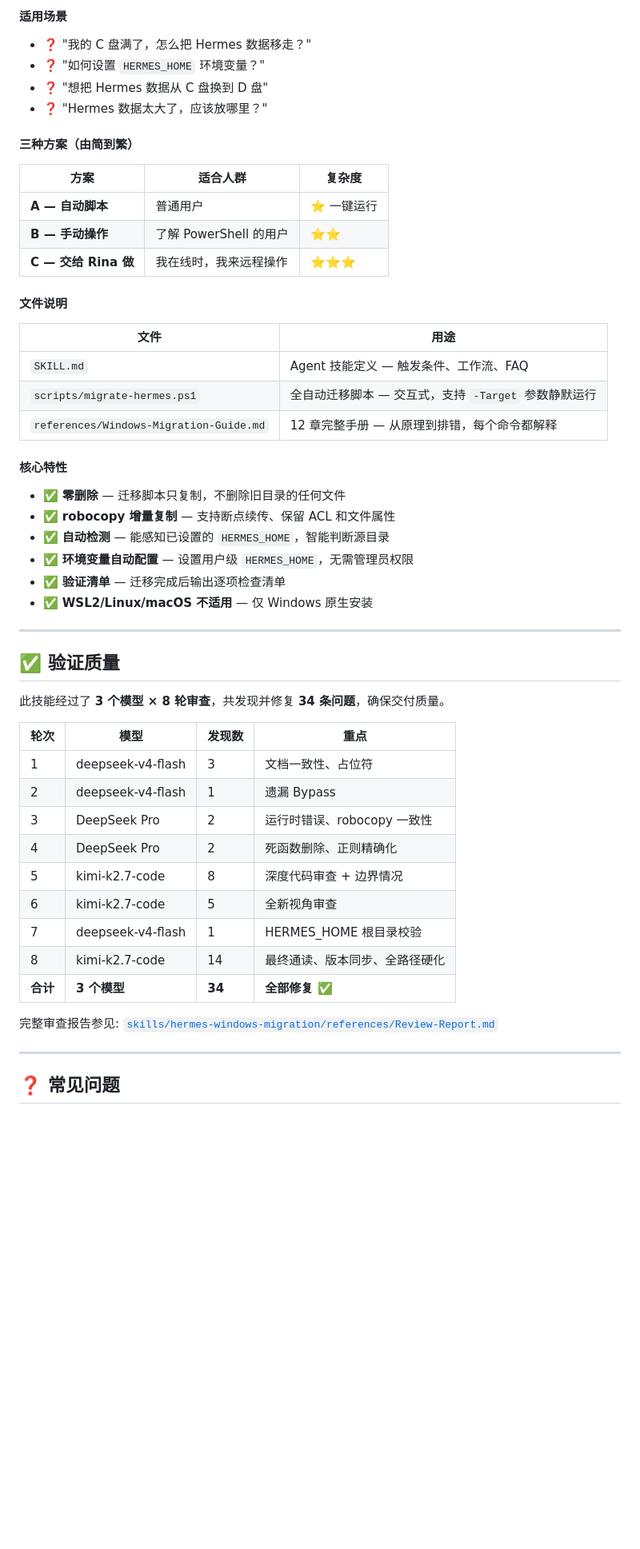
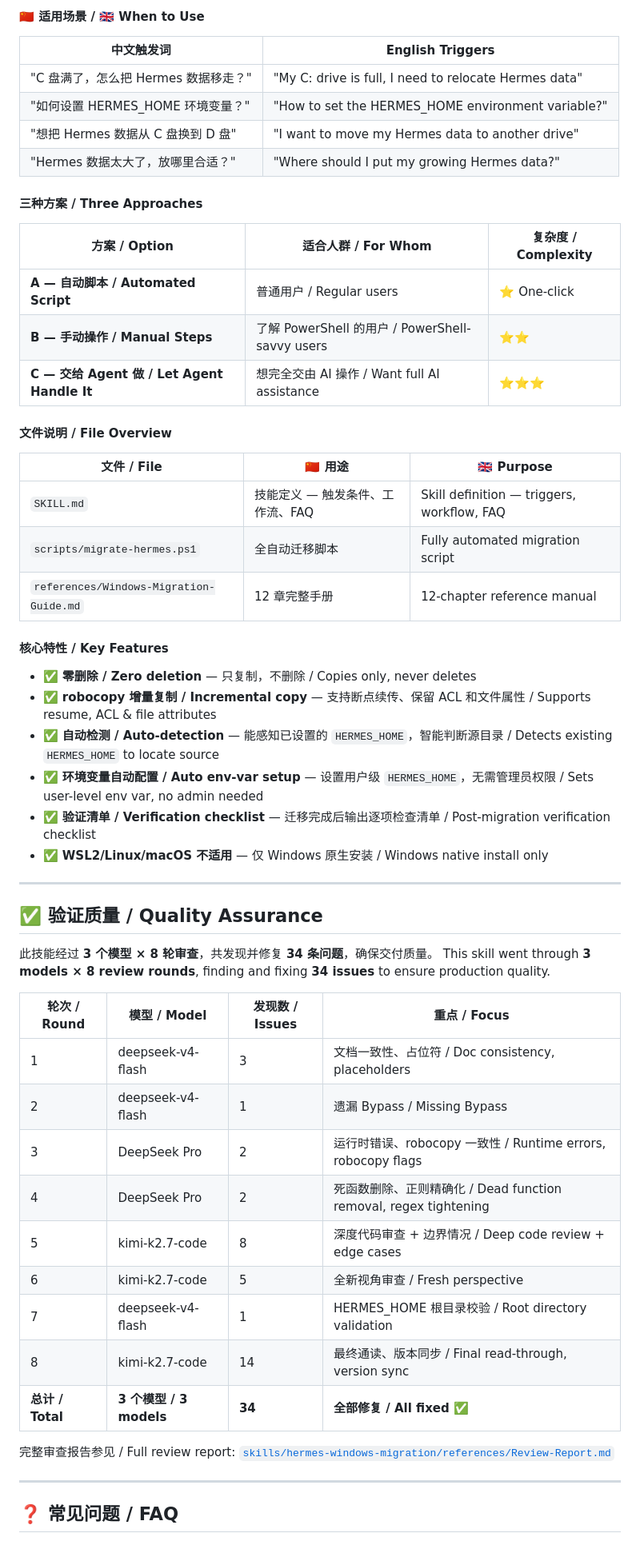
Before and after one commit to jove-coding/jove-hermes-skills, a Markdown page: README.md, the part around one of its changes. Shown at 80% size. GitHub-like rendering; blank space fills up the shorter version.

Commit message:
docs: make README bilingual (Chinese + English)
Rewrite the README in a side-by-side CN/EN format so both Chinese
and international communities can use the tap.

```diff
--- a/README.md
+++ b/README.md
@@ -81,57 +85,60 @@ jove-hermes-skills/
 
-#### 适用场景
+#### 🇨🇳 适用场景 / 🇬🇧 When to Use
 
-- ❓ "我的 C 盘满了，怎么把 Hermes 数据移走？"
-- ❓ "如何设置 `HERMES_HOME` 环境变量？"
-- ❓ "想把 Hermes 数据从 C 盘换到 D 盘"
-- ❓ "Hermes 数据太大了，应该放哪里？"
+| 中文触发词 | English Triggers |
+|---|---|
+| "C 盘满了，怎么把 Hermes 数据移走？" | "My C: drive is full, I need to relocate Hermes data" |
+| "如何设置 HERMES_HOME 环境变量？" | "How to set the HERMES_HOME environment variable?" |
+| "想把 Hermes 数据从 C 盘换到 D 盘" | "I want to move my Hermes data to another drive" |
+| "Hermes 数据太大了，放哪里合适？" | "Where should I put my growing Hermes data?" |
 
-#### 三种方案（由简到繁）
+#### 三种方案 / Three Approaches
 
-| 方案 | 适合人群 | 复杂度 |
-|------|----------|--------|
-| **A — 自动脚本** | 普通用户 | ⭐ 一键运行 |
-| **B — 手动操作** | 了解 PowerShell 的用户 | ⭐⭐ |
-| **C — 交给 Rina 做** | 我在线时，我来远程操作 | ⭐⭐⭐ |
+| 方案 / Option | 适合人群 / For Whom | 复杂度 / Complexity |
+|---|---|---|
+| **A — 自动脚本 / Automated Script** | 普通用户 / Regular users | ⭐ One-click |
+| **B — 手动操作 / Manual Steps** | 了解 PowerShell 的用户 / PowerShell-savvy users | ⭐⭐ |
+| **C — 交给 Agent 做 / Let Agent Handle It** | 想完全交由 AI 操作 / Want full AI assistance | ⭐⭐⭐ |
 
-#### 文件说明
+#### 文件说明 / File Overview
 
-| 文件 | 用途 |
-|------|------|
-| `SKILL.md` | Agent 技能定义 — 触发条件、工作流、FAQ |
-| `scripts/migrate-hermes.ps1` | 全自动迁移脚本 — 交互式，支持 `-Target` 参数静默运行 |
-| `references/Windows-Migration-Guide.md` | 12 章完整手册 — 从原理到排错，每个命令都解释 |
+| 文件 / File | 🇨🇳 用途 | 🇬🇧 Purpose |
+|---|---|---|
+| `SKILL.md` | 技能定义 — 触发条件、工作流、FAQ | Skill definition — triggers, workflow, FAQ |
+| `scripts/migrate-hermes.ps1` | 全自动迁移脚本 | Fully automated migration script |
+| `references/Windows-Migration-Guide.md` | 12 章完整手册 | 12-chapter reference manual |
 
-#### 核心特性
+#### 核心特性 / Key Features
 
-- ✅ **零删除** — 迁移脚本只复制，不删除旧目录的任何文件
-- ✅ **robocopy 增量复制** — 支持断点续传、保留 ACL 和文件属性
-- ✅ **自动检测** — 能感知已设置的 `HERMES_HOME`，智能判断源目录
-- ✅ **环境变量自动配置** — 设置用户级 `HERMES_HOME`，无需管理员权限
-- ✅ **验证清单** — 迁移完成后输出逐项检查清单
-- ✅ **WSL2/Linux/macOS 不适用** — 仅 Windows 原生安装
+- ✅ **零删除 / Zero deletion** — 只复制，不删除 / Copies only, never deletes
+- ✅ **robocopy 增量复制 / Incremental copy** — 支持断点续传、保留 ACL 和文件属性 / Supports resume, ACL & file attributes
+- ✅ **自动检测 / Auto-detection** — 能感知已设置的 `HERMES_HOME`，智能判断源目录 / Detects existing `HERMES_HOME` to locate source
+- ✅ **环境变量自动配置 / Auto env-var setup** — 设置用户级 `HERMES_HOME`，无需管理员权限 / Sets user-level env var, no admin needed
+- ✅ **验证清单 / Verification checklist** — 迁移完成后输出逐项检查清单 / Post-migration verification checklist
+- ✅ **WSL2/Linux/macOS 不适用** — 仅 Windows 原生安装 / Windows native install only
 
 ---
 
-## ✅ 验证质量
+## ✅ 验证质量 / Quality Assurance
 
-此技能经过了 **3 个模型 × 8 轮审查**，共发现并修复 **34 条问题**，确保交付质量。
+此技能经过 **3 个模型 × 8 轮审查**，共发现并修复 **34 条问题**，确保交付质量。
+This skill went through **3 models × 8 review rounds**, finding and fixing **34 issues** to ensure production quality.
 
-| 轮次 | 模型 | 发现数 | 重点 |
-|------|------|--------|------|
-| 1 | deepseek-v4-flash | 3 | 文档一致性、占位符 |
-| 2 | deepseek-v4-flash | 1 | 遗漏 Bypass |
-| 3 | DeepSeek Pro | 2 | 运行时错误、robocopy 一致性 |
-| 4 | DeepSeek Pro | 2 | 死函数删除、正则精确化 |
-| 5 | kimi-k2.7-code | 8 | 深度代码审查 + 边界情况 |
-| 6 | kimi-k2.7-code | 5 | 全新视角审查 |
-| 7 | deepseek-v4-flash | 1 | HERMES_HOME 根目录校验 |
-| 8 | kimi-k2.7-code | 14 | 最终通读、版本同步、全路径硬化 |
-| **合计** | **3 个模型** | **34** | **全部修复 ✅** |
+| 轮次 / Round | 模型 / Model | 发现数 / Issues | 重点 / Focus |
+|---|---|---|---|
+| 1 | deepseek-v4-flash | 3 | 文档一致性、占位符 / Doc consistency, placeholders |
+| 2 | deepseek-v4-flash | 1 | 遗漏 Bypass / Missing Bypass |
+| 3 | DeepSeek Pro | 2 | 运行时错误、robocopy 一致性 / Runtime errors, robocopy flags |
+| 4 | DeepSeek Pro | 2 | 死函数删除、正则精确化 / Dead function removal, regex tightening |
+| 5 | kimi-k2.7-code | 8 | 深度代码审查 + 边界情况 / Deep code review + edge cases |
+| 6 | kimi-k2.7-code | 5 | 全新视角审查 / Fresh perspective |
+| 7 | deepseek-v4-flash | 1 | HERMES_HOME 根目录校验 / Root directory validation |
+| 8 | kimi-k2.7-code | 14 | 最终通读、版本同步 / Final read-through, version sync |
+| **总计 / Total** | **3 个模型 / 3 models** | **34** | **全部修复 / All fixed ✅** |
 
-完整审查报告参见: [`skills/hermes-windows-migration/references/Review-Report.md`](skills/hermes-windows-migration/references/Review-Report.md)
+完整审查报告参见 / Full review report: [`skills/hermes-windows-migration/references/Review-Report.md`](skills/hermes-windows-migration/references/Review-Report.md)
 
 ---
 
-## ❓ 常见问题
+## ❓ 常见问题 / FAQ
 
```
Also changed, not shown: other parts of README.md (+94 -66 lines).
